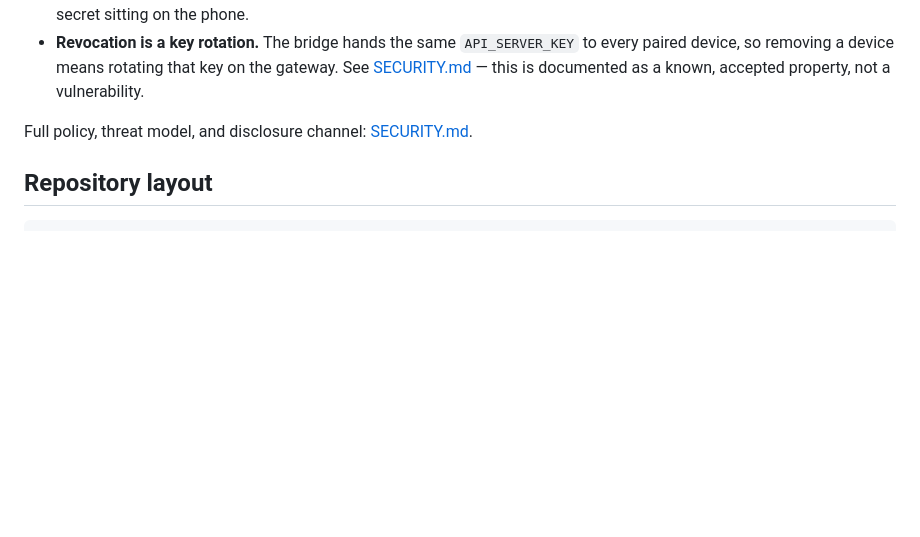
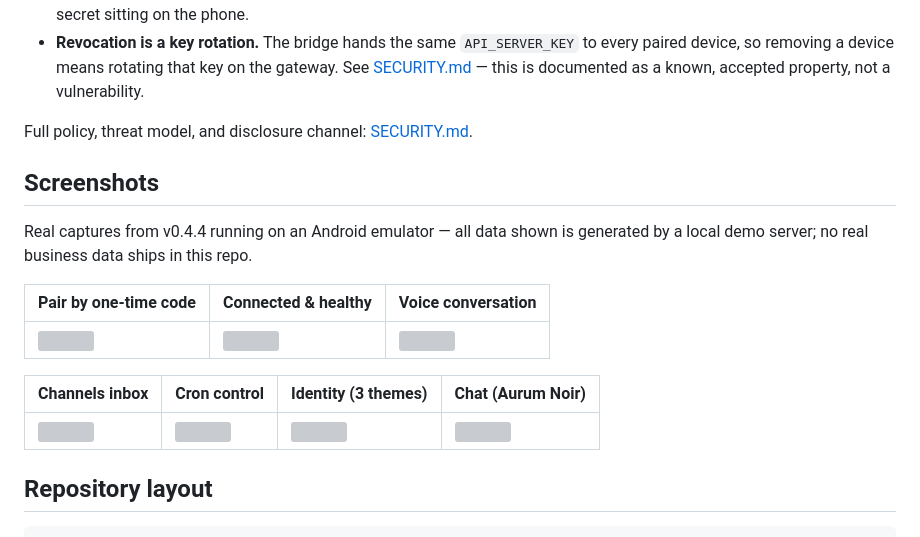
Before and after one commit to GentelZole/hermes-access, a Markdown page: README.md, the part around one of its changes. Rendered like a GitHub page; blank space fills up the shorter version; grey boxes are pictures that could not be loaded.

Commit message:
docs: screenshot gallery + CI badge fix

```diff
--- a/README.md
+++ b/README.md
@@ -175,7 +175,17 @@ Security was the first design constraint, not a later hardening pass.
 
 Full policy, threat model, and disclosure channel: [SECURITY.md](SECURITY.md).
 
-<!-- screenshots pending -->
+## Screenshots
+
+Real captures from v0.4.4 running on an Android emulator — all data shown is generated by a local demo server; no real business data ships in this repo.
+
+| Pair by one-time code | Connected & healthy | Voice conversation |
+|---|---|---|
+| ![](docs/assets/screens/pair.png) | ![](docs/assets/screens/paired.png) | ![](docs/assets/screens/voice.png) |
+
+| Channels inbox | Cron control | Identity (3 themes) | Chat (Aurum Noir) |
+|---|---|---|---|
+| ![](docs/assets/screens/channels.png) | ![](docs/assets/screens/cron.png) | ![](docs/assets/screens/identity.png) | ![](docs/assets/screens/chat-dark.png) |
 
 ## Repository layout
 
```
Also changed, not shown: other parts of README.md (+1 -1 lines).
